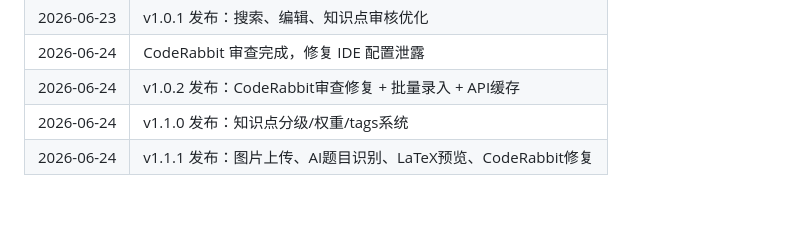
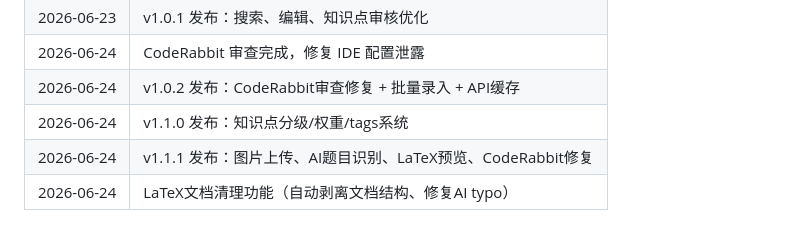
Before and after one commit to zzz1423/GradQuestionBank, a Markdown page: TODO.md, the part around the change. Drawn GitHub-style.

Commit message:
更新TODO：LaTeX清理功能

```diff
--- a/TODO.md
+++ b/TODO.md
@@ -83,3 +83,4 @@
 | 2026-06-24 | v1.0.2 发布：CodeRabbit审查修复 + 批量录入 + API缓存 |
 | 2026-06-24 | v1.1.0 发布：知识点分级/权重/tags系统 |
 | 2026-06-24 | v1.1.1 发布：图片上传、AI题目识别、LaTeX预览、CodeRabbit修复 |
+| 2026-06-24 | LaTeX文档清理功能（自动剥离文档结构、修复AI typo） |
```
